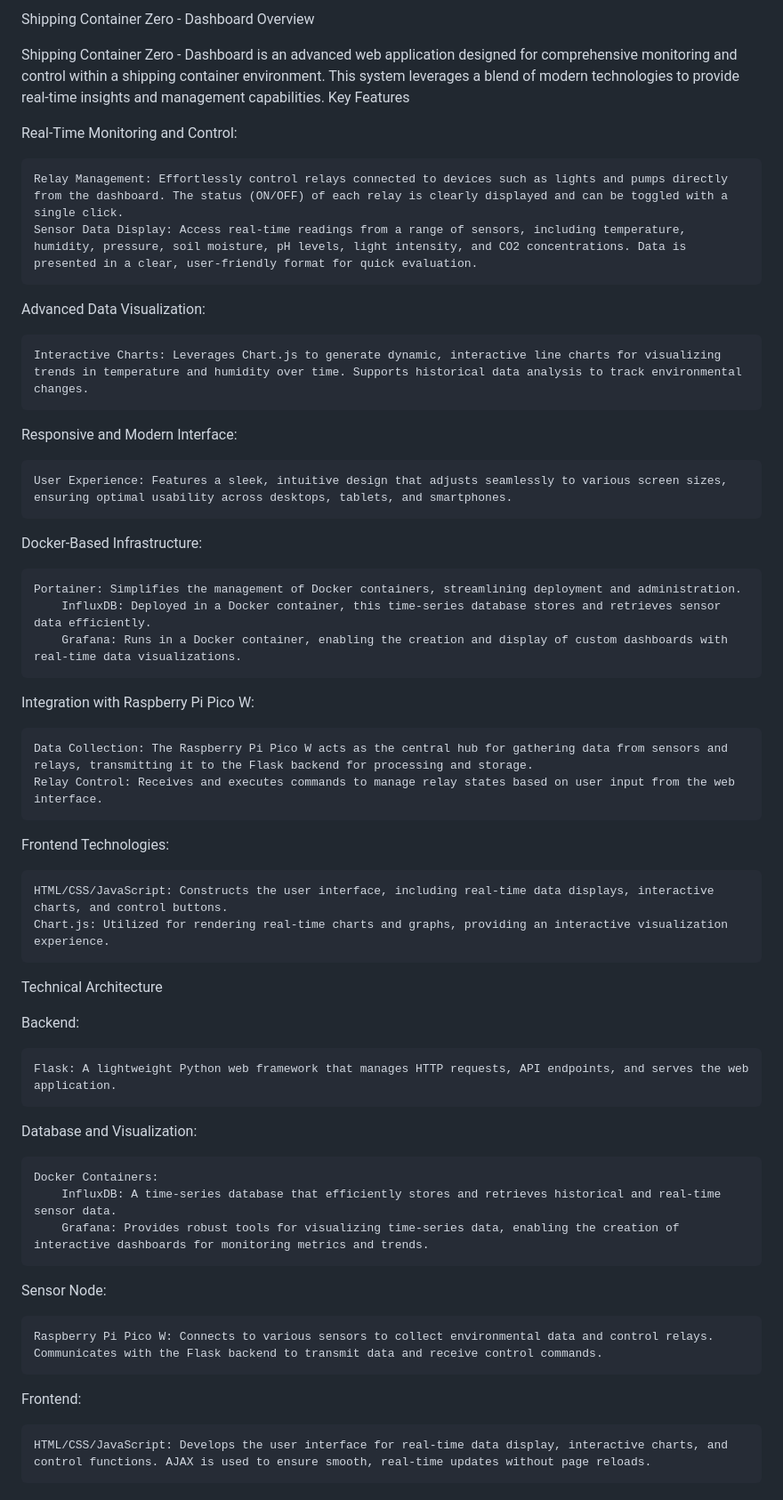
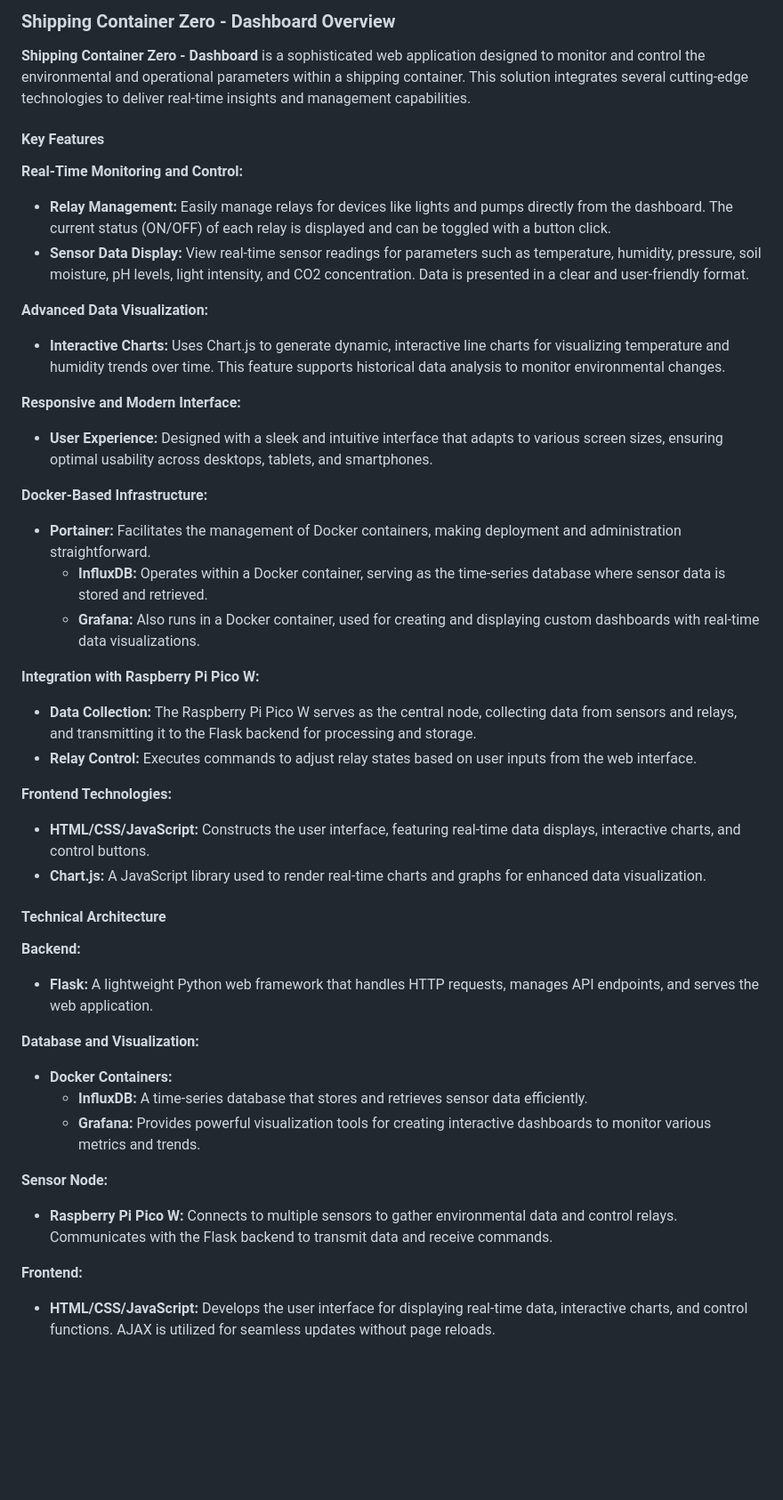
Before and after one commit to dr-cannabotics/canna_control, a Markdown page: sensor-dashboard/README.md, the part around the change. Shown at 89% size. Rendered like a GitHub page; blank space fills up the shorter version.

```diff
--- a/sensor-dashboard/README.md
+++ b/sensor-dashboard/README.md
@@ -1,53 +1,44 @@
-Shipping Container Zero - Dashboard Overview
+### Shipping Container Zero - Dashboard Overview
 
-Shipping Container Zero - Dashboard is an advanced web application designed for comprehensive monitoring and control within a shipping container environment. This system leverages a blend of modern technologies to provide real-time insights and management capabilities.
-Key Features
+**Shipping Container Zero - Dashboard** is a sophisticated web application designed to monitor and control the environmental and operational parameters within a shipping container. This solution integrates several cutting-edge technologies to deliver real-time insights and management capabilities.
 
-Real-Time Monitoring and Control:
+#### Key Features
 
-    Relay Management: Effortlessly control relays connected to devices such as lights and pumps directly from the dashboard. The status (ON/OFF) of each relay is clearly displayed and can be toggled with a single click.
-    Sensor Data Display: Access real-time readings from a range of sensors, including temperature, humidity, pressure, soil moisture, pH levels, light intensity, and CO2 concentrations. Data is presented in a clear, user-friendly format for quick evaluation.
+**Real-Time Monitoring and Control:**
+- **Relay Management:** Easily manage relays for devices like lights and pumps directly from the dashboard. The current status (ON/OFF) of each relay is displayed and can be toggled with a button click.
+- **Sensor Data Display:** View real-time sensor readings for parameters such as temperature, humidity, pressure, soil moisture, pH levels, light intensity, and CO2 concentration. Data is presented in a clear and user-friendly format.
 
-Advanced Data Visualization:
+**Advanced Data Visualization:**
+- **Interactive Charts:** Uses Chart.js to generate dynamic, interactive line charts for visualizing temperature and humidity trends over time. This feature supports historical data analysis to monitor environmental changes.
 
-    Interactive Charts: Leverages Chart.js to generate dynamic, interactive line charts for visualizing trends in temperature and humidity over time. Supports historical data analysis to track environmental changes.
+**Responsive and Modern Interface:**
+- **User Experience:** Designed with a sleek and intuitive interface that adapts to various screen sizes, ensuring optimal usability across desktops, tablets, and smartphones.
 
-Responsive and Modern Interface:
+**Docker-Based Infrastructure:**
+- **Portainer:** Facilitates the management of Docker containers, making deployment and administration straightforward.
+  - **InfluxDB:** Operates within a Docker container, serving as the time-series database where sensor data is stored and retrieved.
+  - **Grafana:** Also runs in a Docker container, used for creating and displaying custom dashboards with real-time data visualizations.
 
-    User Experience: Features a sleek, intuitive design that adjusts seamlessly to various screen sizes, ensuring optimal usability across desktops, tablets, and smartphones.
+**Integration with Raspberry Pi Pico W:**
+- **Data Collection:** The Raspberry Pi Pico W serves as the central node, collecting data from sensors and relays, and transmitting it to the Flask backend for processing and storage.
+- **Relay Control:** Executes commands to adjust relay states based on user inputs from the web interface.
 
-Docker-Based Infrastructure:
+**Frontend Technologies:**
+- **HTML/CSS/JavaScript:** Constructs the user interface, featuring real-time data displays, interactive charts, and control buttons.
+- **Chart.js:** A JavaScript library used to render real-time charts and graphs for enhanced data visualization.
 
-    Portainer: Simplifies the management of Docker containers, streamlining deployment and administration.
-        InfluxDB: Deployed in a Docker container, this time-series database stores and retrieves sensor data efficiently.
-        Grafana: Runs in a Docker container, enabling the creation and display of custom dashboards with real-time data visualizations.
+#### Technical Architecture
 
-Integration with Raspberry Pi Pico W:
+**Backend:**
+- **Flask:** A lightweight Python web framework that handles HTTP requests, manages API endpoints, and serves the web application.
 
-    Data Collection: The Raspberry Pi Pico W acts as the central hub for gathering data from sensors and relays, transmitting it to the Flask backend for processing and storage.
-    Relay Control: Receives and executes commands to manage relay states based on user input from the web interface.
+**Database and Visualization:**
+- **Docker Containers:**
+  - **InfluxDB:** A time-series database that stores and retrieves sensor data efficiently.
+  - **Grafana:** Provides powerful visualization tools for creating interactive dashboards to monitor various metrics and trends.
 
-Frontend Technologies:
+**Sensor Node:**
+- **Raspberry Pi Pico W:** Connects to multiple sensors to gather environmental data and control relays. Communicates with the Flask backend to transmit data and receive commands.
 
-    HTML/CSS/JavaScript: Constructs the user interface, including real-time data displays, interactive charts, and control buttons.
-    Chart.js: Utilized for rendering real-time charts and graphs, providing an interactive visualization experience.
-
-Technical Architecture
-
-Backend:
-
-    Flask: A lightweight Python web framework that manages HTTP requests, API endpoints, and serves the web application.
-
-Database and Visualization:
-
-    Docker Containers:
-        InfluxDB: A time-series database that efficiently stores and retrieves historical and real-time sensor data.
-        Grafana: Provides robust tools for visualizing time-series data, enabling the creation of interactive dashboards for monitoring metrics and trends.
-
-Sensor Node:
-
-    Raspberry Pi Pico W: Connects to various sensors to collect environmental data and control relays. Communicates with the Flask backend to transmit data and receive control commands.
-
-Frontend:
-
-    HTML/CSS/JavaScript: Develops the user interface for real-time data display, interactive charts, and control functions. AJAX is used to ensure smooth, real-time updates without page reloads.
+**Frontend:**
+- **HTML/CSS/JavaScript:** Develops the user interface for displaying real-time data, interactive charts, and control functions. AJAX is utilized for seamless updates without page reloads.
```
